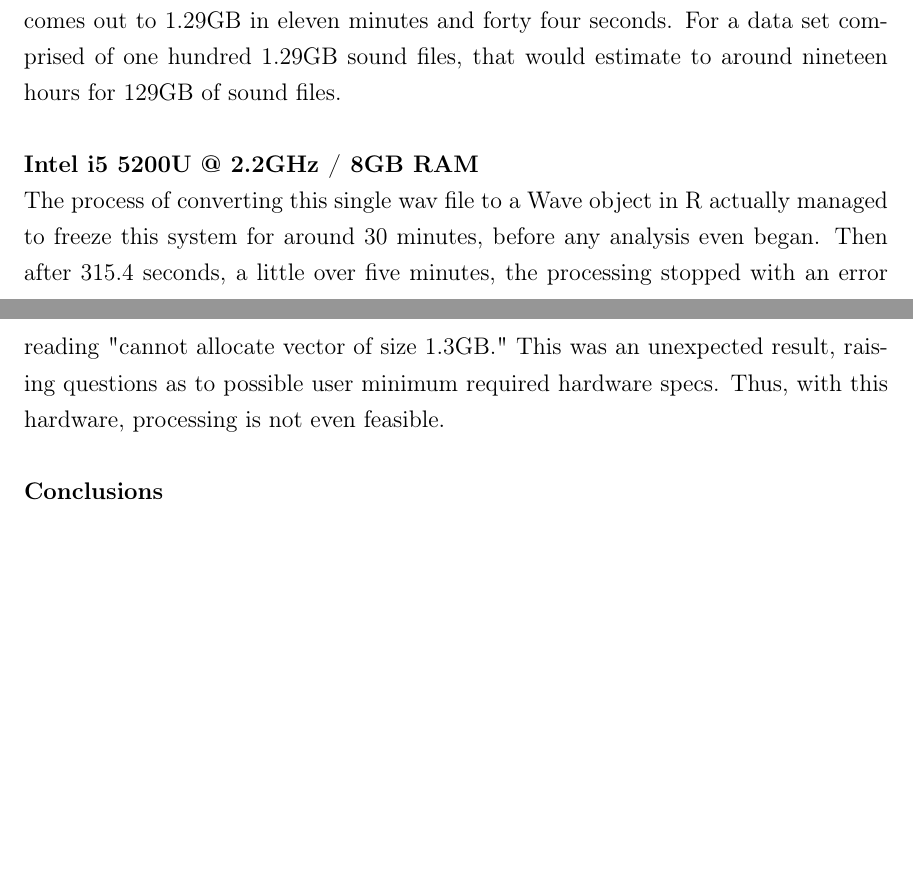
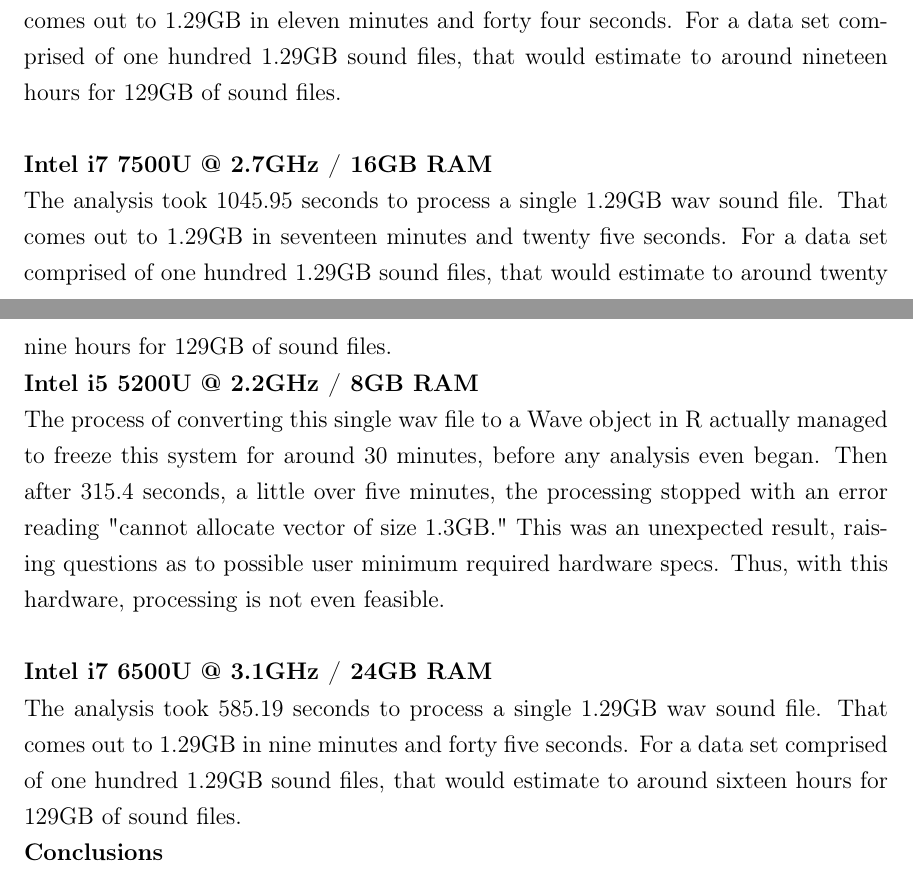
Before and after one commit to jonathanbeever/mangrove, a LaTeX document (docs/main.tex, which reads docs/Technical_Content/benchmarking.tex): two parts of pages 67 and 68 of 82, joined at a grey line, cut so that both start at the same text, the shorter picture padded with empty space. Compiled offline with pdfLaTeX.

Commit message:
changes to benchmarking

```diff
--- a/docs/Technical_Content/benchmarking.tex
+++ b/docs/Technical_Content/benchmarking.tex
@@ -4,7 +4,14 @@ The process of analyzing the sound files in the field of soundscape ecology is q
 \noindent\textbf{Intel i5 6500 @ 3.2GHz / 16GB RAM}\\
 The analysis took 686.64 seconds to process a single 1.29GB wav sound file. That comes out to 1.29GB in eleven minutes and forty four seconds. For a data set comprised of one hundred 1.29GB sound files, that would estimate to around nineteen hours for 129GB of sound files.\\
 
+\noindent\textbf{Intel i7 7500U @ 2.7GHz / 16GB RAM}\\
+The analysis took 1045.95 seconds to process a single 1.29GB wav sound file. That comes out to 1.29GB in seventeen minutes and twenty five seconds. For a data set comprised of one hundred 1.29GB sound files, that would estimate to around twenty nine hours for 129GB of sound files.
+
 \noindent\textbf{Intel i5 5200U @ 2.2GHz / 8GB RAM}\\
 The process of converting this single wav file to a Wave object in R actually managed to freeze this system for around 30 minutes, before any analysis even began. Then after 315.4 seconds, a little over five minutes, the processing stopped with an error reading "cannot allocate vector of size 1.3GB." This was an unexpected result, raising questions as to possible user minimum required hardware specs. Thus, with this hardware, processing is not even feasible.\\
 
+\noindent\textbf{Intel i7 6500U @ 3.1GHz / 24GB RAM}\\
+The analysis took 585.19 seconds to process a single 1.29GB wav sound file. That comes out to 1.29GB in nine minutes and forty five seconds. For a data set comprised of one hundred 1.29GB sound files, that would estimate to around sixteen hours for 129GB of sound files.
+
+
 \noindent\textbf{Conclusions}
```
